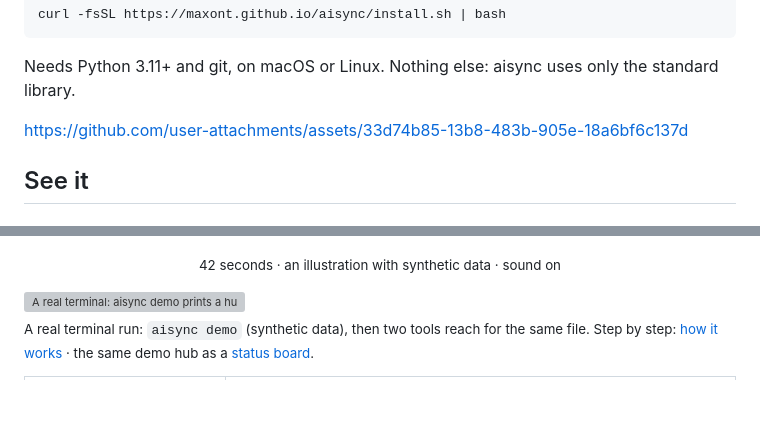
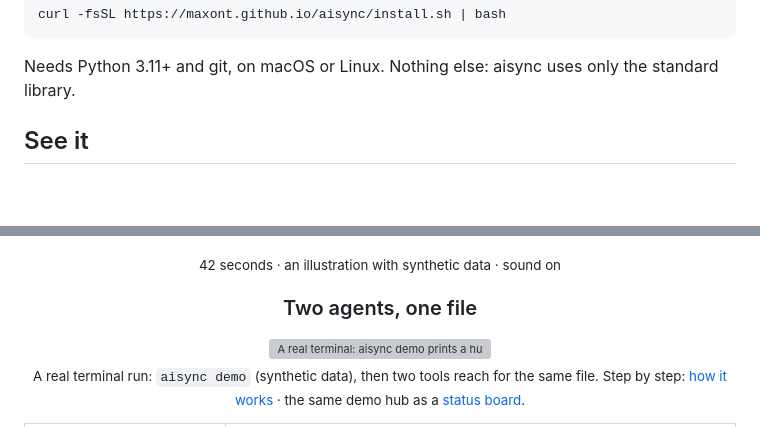
Before and after one commit to MaxonT/aisync, a Markdown page: README.md, 2 parts joined by grey strips. GitHub-like rendering; blank space fills up the shorter version; grey boxes are pictures that could not be loaded.

```diff
--- a/README.md
+++ b/README.md
@@ -63,11 +62,6 @@ curl -fsSL https://maxont.github.io/aisync/install.sh | bash
 
 Needs Python 3.11+ and git, on macOS or Linux. Nothing else: aisync uses only the standard library.
 
-
-
-https://github.com/user-attachments/assets/33d74b85-13b8-483b-905e-18a6bf6c137d
-
-
 ## See it
 
 <div align="center">
@@ -79,6 +73,10 @@ https://github.com/user-attachments/assets/33d74b85-13b8-483b-905e-18a6bf6c137d
 <sub>42 seconds · an illustration with synthetic data · sound on</sub>
 
 </div>
+
+<div align="center">
+
+### Two agents, one file
 
 <img src="docs/assets/demo.gif" width="100%" alt="A real terminal: aisync demo prints a hub's status, claude-code claims app/api/refunds.py, codex claims the same file and is refused with OVERLAP and exit 3, codex logs a blocker, claude-code hears it through aisync news, releases the file, and codex's claim then succeeds"/>
 
```
Also changed, not shown: other parts of README.md (+3 -2 lines), README.zh-CN.md (+7 -1 lines).
